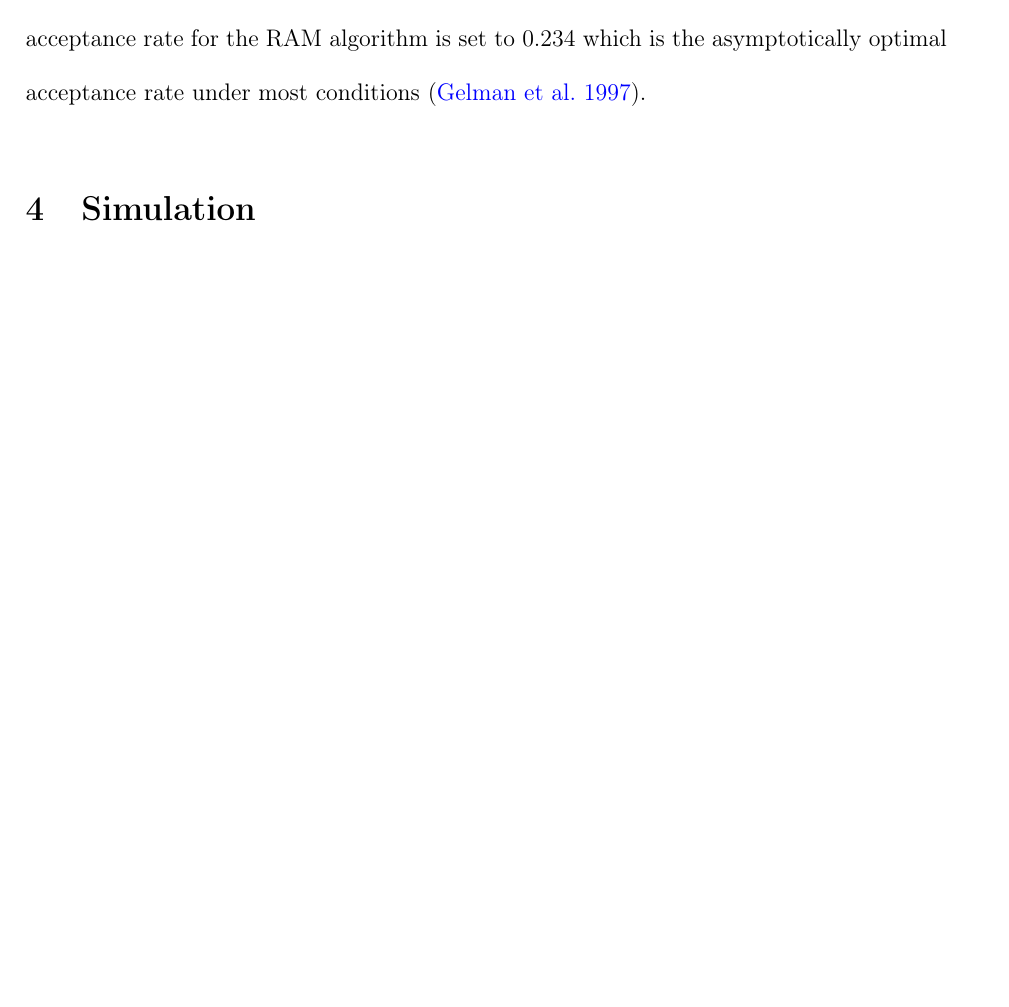
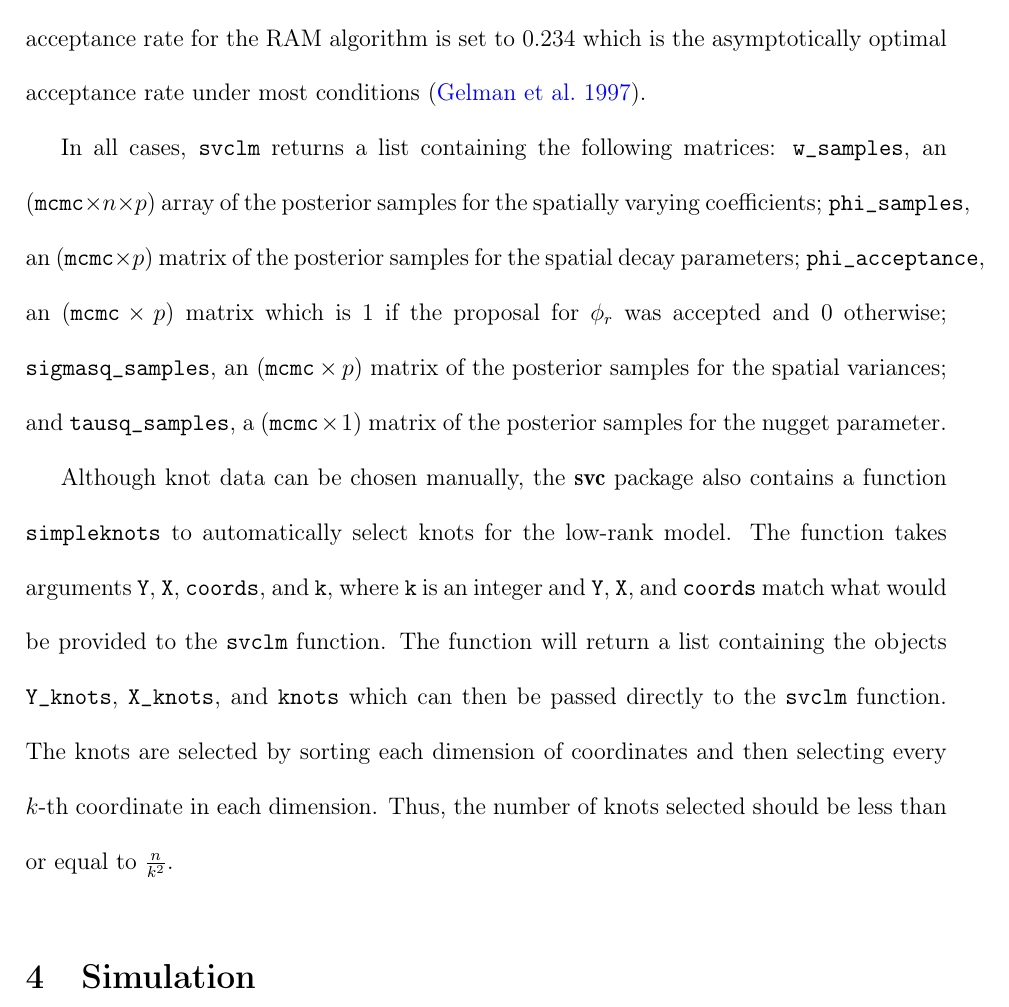
Before and after one commit to jdta95/svc, a LaTeX document (paper/paper/minipaper.tex): part of page 7 of 16 before the commit and part of page 7 of 17 after it, cut so that both start at the same text, the shorter picture padded with empty space. Compiled offline with pdfLaTeX.

Commit message:
added what svclm returns and simpleknots how to

```diff
--- a/paper/paper/minipaper.tex
+++ b/paper/paper/minipaper.tex
@@ -162,6 +162,10 @@ The minimum required arguments to run \code{svclm} are \code{Y}, \code{X}, \code
 We will not go into detail here since the arguments above should be sufficient for most use cases, but the \code{svclm} function does allow other arguments for additional settings. Users can specify starting values for $\tau^2$, $\sigma_r^2$, $\phi_r$, and $\bw_r^*$ where $r = 1, \dots, p$. They can also set the hyperparameters for the inverse gamma priors on $\tau^2$ and $\sigma_r^2$. Lastly, users can set the starting proposal standard deviations for each $\phi_r$ and the target acceptance rate for the RAM.
 
 By default, the starting values for $\tau^2$, $\sigma_r^2$, $\phi_r$, and $\bw_r^*$ are set to $1$, $1$, the midpoint between the corresponding upper and lower bounds, and $0$ for all locations, respectively. The default priors for $\tau^2$ and each $\sigma_r^2$ are all Inv.Gamma$(0.001, 0.001)$ to achieve uninformative priors. The starting proposal standard deviations for each $\phi_r$ are set to $1$ by default, and the target acceptance rate for the RAM algorithm is set to $0.234$ which is the asymptotically optimal acceptance rate under most conditions \citep{gelman}.
+
+In all cases, \code{svclm} returns a list containing the following matrices: \code{w\_samples}, an $(\code{mcmc} \times n \times p)$ array of the posterior samples for the spatially varying coefficients; \code{phi\_samples}, an $(\code{mcmc} \times p)$ matrix of the posterior samples for the spatial decay parameters; \code{phi\_acceptance}, an $(\code{mcmc} \times p)$ matrix which is $1$ if the proposal for $\phi_r$ was accepted and $0$ otherwise; \code{sigmasq\_samples}, an $(\code{mcmc} \times p)$ matrix of the posterior samples for the spatial variances; and \code{tausq\_samples}, a $(\code{mcmc} \times 1)$ matrix of the posterior samples for the nugget parameter.
+
+Although knot data can be chosen manually, the \pkg{svc} package also contains a function \code{simpleknots} to automatically select knots for the low-rank model. The function takes arguments \code{Y}, \code{X}, \code{coords}, and \code{k}, where \code{k} is an integer and \code{Y}, \code{X}, and \code{coords} match what would be provided to the \code{svclm} function. The function will return a list containing the objects \code{Y\_knots}, \code{X\_knots}, and \code{knots} which can then be passed directly to the \code{svclm} function. The knots are selected by sorting each dimension of coordinates and then selecting every $k$-th coordinate in each dimension. Thus, the number of knots selected should be less than or equal to $\frac{n}{k^2}$.
 
 \section{Simulation}
 \label{sec:simulation}
```
Also changed, not shown: 1 other file.
